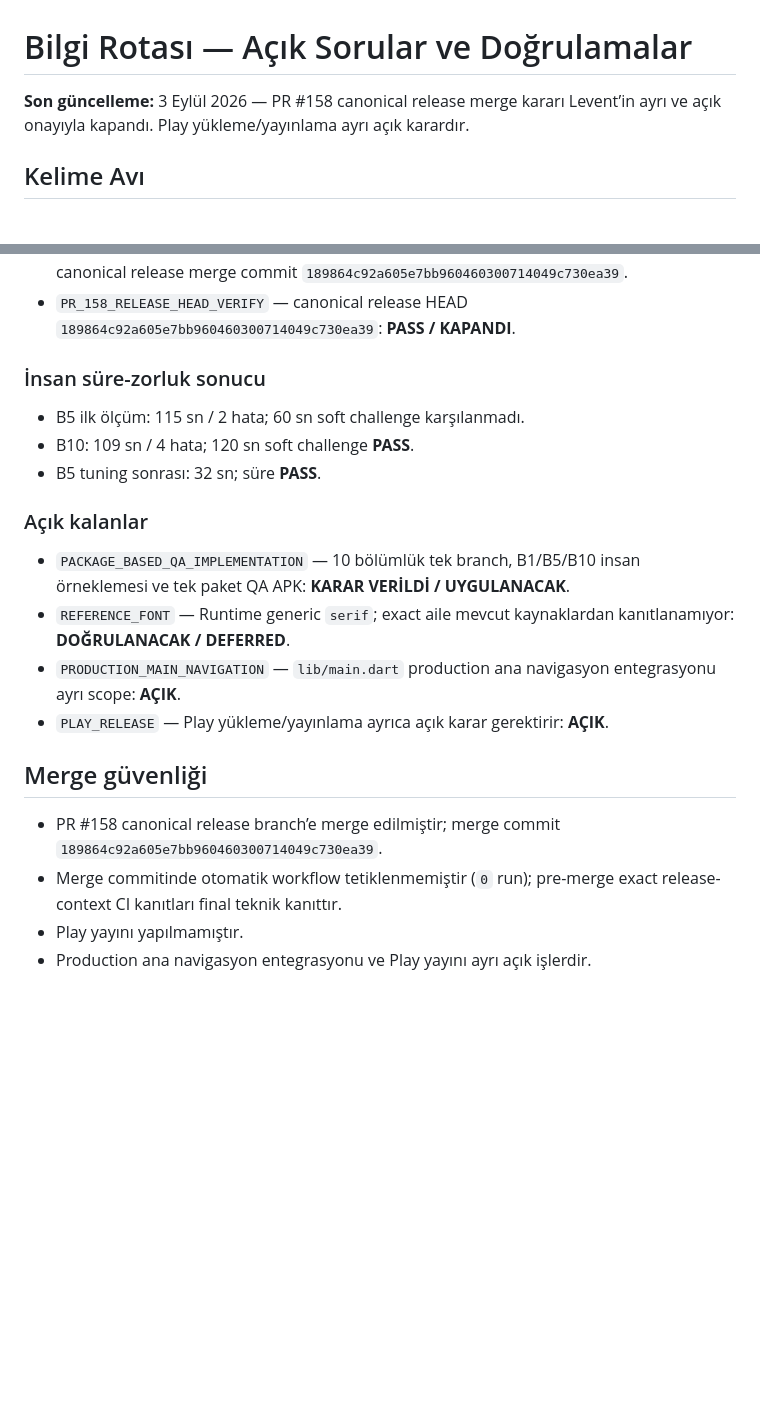
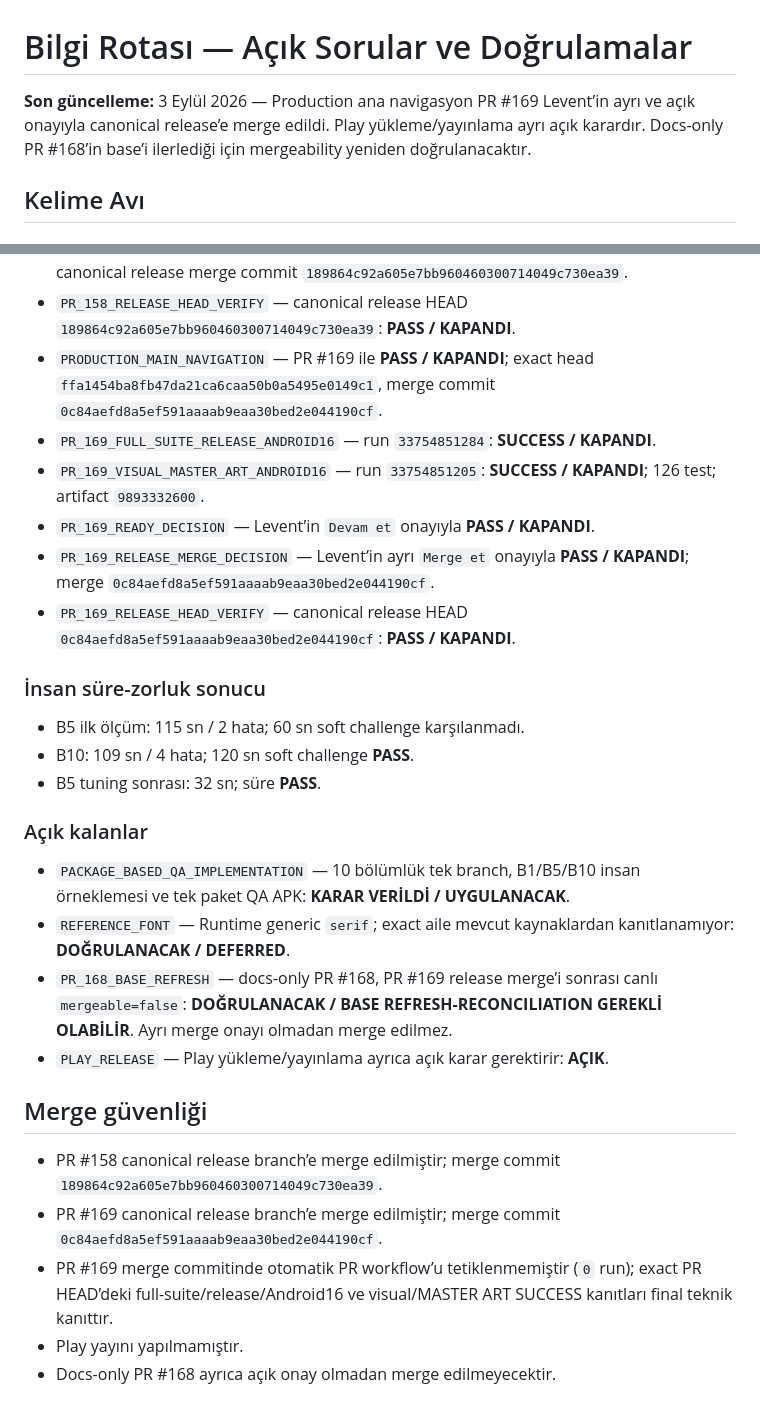
Before and after one commit to LeventuA/BilgiRotasi, a Markdown page: ACIK_SORULAR_VE_DOGRULAMALAR.md, 2 parts joined by grey strips. Drawn GitHub-style; blank space fills up the shorter version.

Commit message:
docs(kelime-avi): record docs PR base refresh issue

```diff
--- a/ACIK_SORULAR_VE_DOGRULAMALAR.md
+++ b/ACIK_SORULAR_VE_DOGRULAMALAR.md
@@ -1,6 +1,6 @@
 # Bilgi Rotası — Açık Sorular ve Doğrulamalar
 
-**Son güncelleme:** 3 Eylül 2026 — PR #158 canonical release merge kararı Levent’in ayrı ve açık onayıyla kapandı. Play yükleme/yayınlama ayrı açık karardır.
+**Son güncelleme:** 3 Eylül 2026 — Production ana navigasyon PR #169 Levent’in ayrı ve açık onayıyla canonical release’e merge edildi. Play yükleme/yayınlama ayrı açık karardır. Docs-only PR #168’in base’i ilerlediği için mergeability yeniden doğrulanacaktır.
 
 ## Kelime Avı
 
@@ -26,6 +26,12 @@
 - `PR_158_READY_DECISION` — **PASS / KAPANDI**.
 - `PR_158_RELEASE_MERGE_DECISION` — Levent’in ayrı ve açık onayıyla **PASS / KAPANDI**; canonical release merge commit `189864c92a605e7bb960460300714049c730ea39`.
 - `PR_158_RELEASE_HEAD_VERIFY` — canonical release HEAD `189864c92a605e7bb960460300714049c730ea39`: **PASS / KAPANDI**.
+- `PRODUCTION_MAIN_NAVIGATION` — PR #169 ile **PASS / KAPANDI**; exact head `ffa1454ba8fb47da21ca6caa50b0a5495e0149c1`, merge commit `0c84aefd8a5ef591aaaab9eaa30bed2e044190cf`.
+- `PR_169_FULL_SUITE_RELEASE_ANDROID16` — run `33754851284`: **SUCCESS / KAPANDI**.
+- `PR_169_VISUAL_MASTER_ART_ANDROID16` — run `33754851205`: **SUCCESS / KAPANDI**; 126 test; artifact `9893332600`.
+- `PR_169_READY_DECISION` — Levent’in `Devam et` onayıyla **PASS / KAPANDI**.
+- `PR_169_RELEASE_MERGE_DECISION` — Levent’in ayrı `Merge et` onayıyla **PASS / KAPANDI**; merge `0c84aefd8a5ef591aaaab9eaa30bed2e044190cf`.
+- `PR_169_RELEASE_HEAD_VERIFY` — canonical release HEAD `0c84aefd8a5ef591aaaab9eaa30bed2e044190cf`: **PASS / KAPANDI**.
 
 ### İnsan süre-zorluk sonucu
 
@@ -37,12 +43,13 @@
 
 - `PACKAGE_BASED_QA_IMPLEMENTATION` — 10 bölümlük tek branch, B1/B5/B10 insan örneklemesi ve tek paket QA APK: **KARAR VERİLDİ / UYGULANACAK**.
 - `REFERENCE_FONT` — Runtime generic `serif`; exact aile mevcut kaynaklardan kanıtlanamıyor: **DOĞRULANACAK / DEFERRED**.
-- `PRODUCTION_MAIN_NAVIGATION` — `lib/main.dart` production ana navigasyon entegrasyonu ayrı scope: **AÇIK**.
+- `PR_168_BASE_REFRESH` — docs-only PR #168, PR #169 release merge’i sonrası canlı `mergeable=false`: **DOĞRULANACAK / BASE REFRESH-RECONCILIATION GEREKLİ OLABİLİR**. Ayrı merge onayı olmadan merge edilmez.
 - `PLAY_RELEASE` — Play yükleme/yayınlama ayrıca açık karar gerektirir: **AÇIK**.
 
 ## Merge güvenliği
 
 - PR #158 canonical release branch’e merge edilmiştir; merge commit `189864c92a605e7bb960460300714049c730ea39`.
-- Merge commitinde otomatik workflow tetiklenmemiştir (`0` run); pre-merge exact release-context CI kanıtları final teknik kanıttır.
+- PR #169 canonical release branch’e merge edilmiştir; merge commit `0c84aefd8a5ef591aaaab9eaa30bed2e044190cf`.
+- PR #169 merge commitinde otomatik PR workflow’u tetiklenmemiştir (`0` run); exact PR HEAD’deki full-suite/release/Android16 ve visual/MASTER ART SUCCESS kanıtları final teknik kanıttır.
 - Play yayını yapılmamıştır.
-- Production ana navigasyon entegrasyonu ve Play yayını ayrı açık işlerdir.
+- Docs-only PR #168 ayrıca açık onay olmadan merge edilmeyecektir.
```
